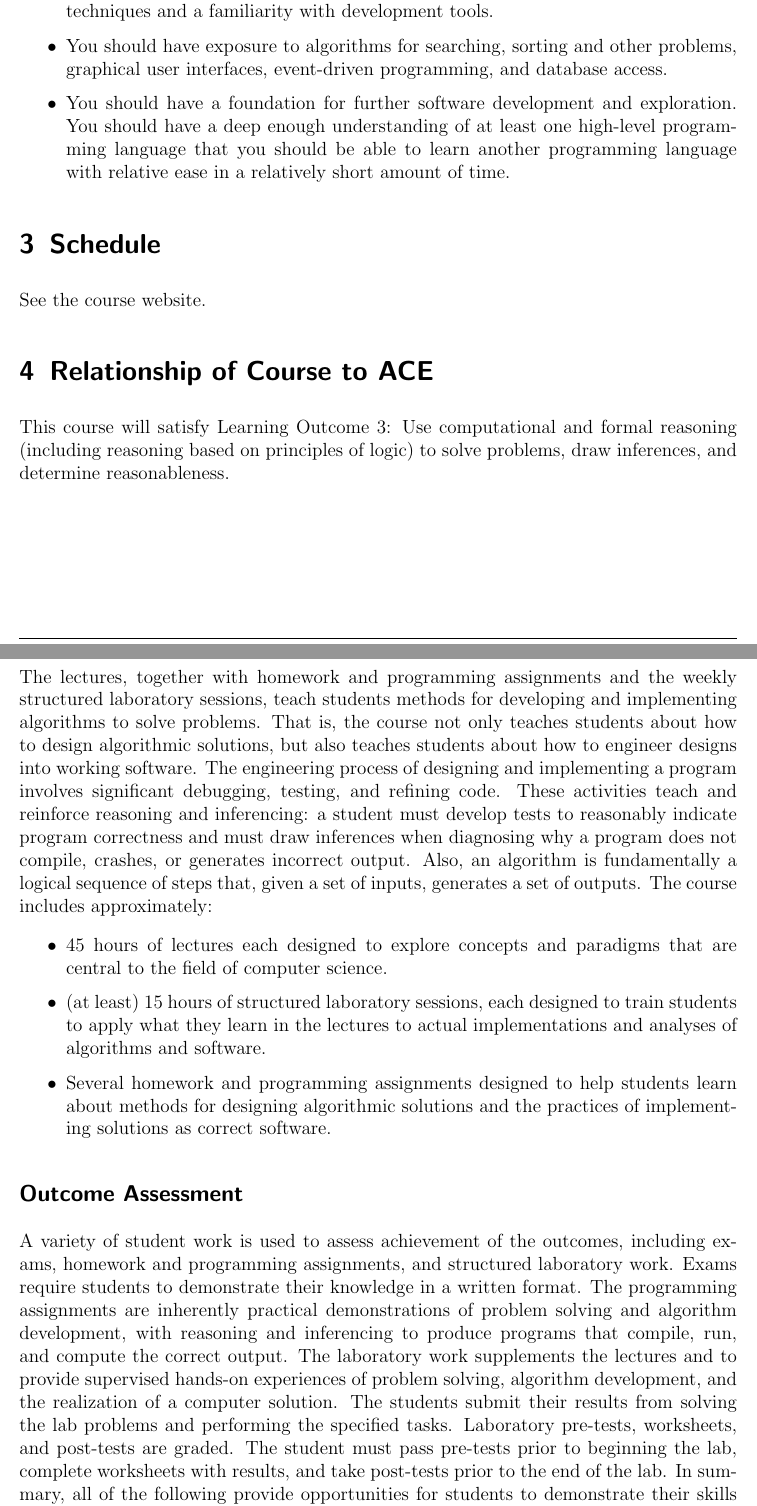
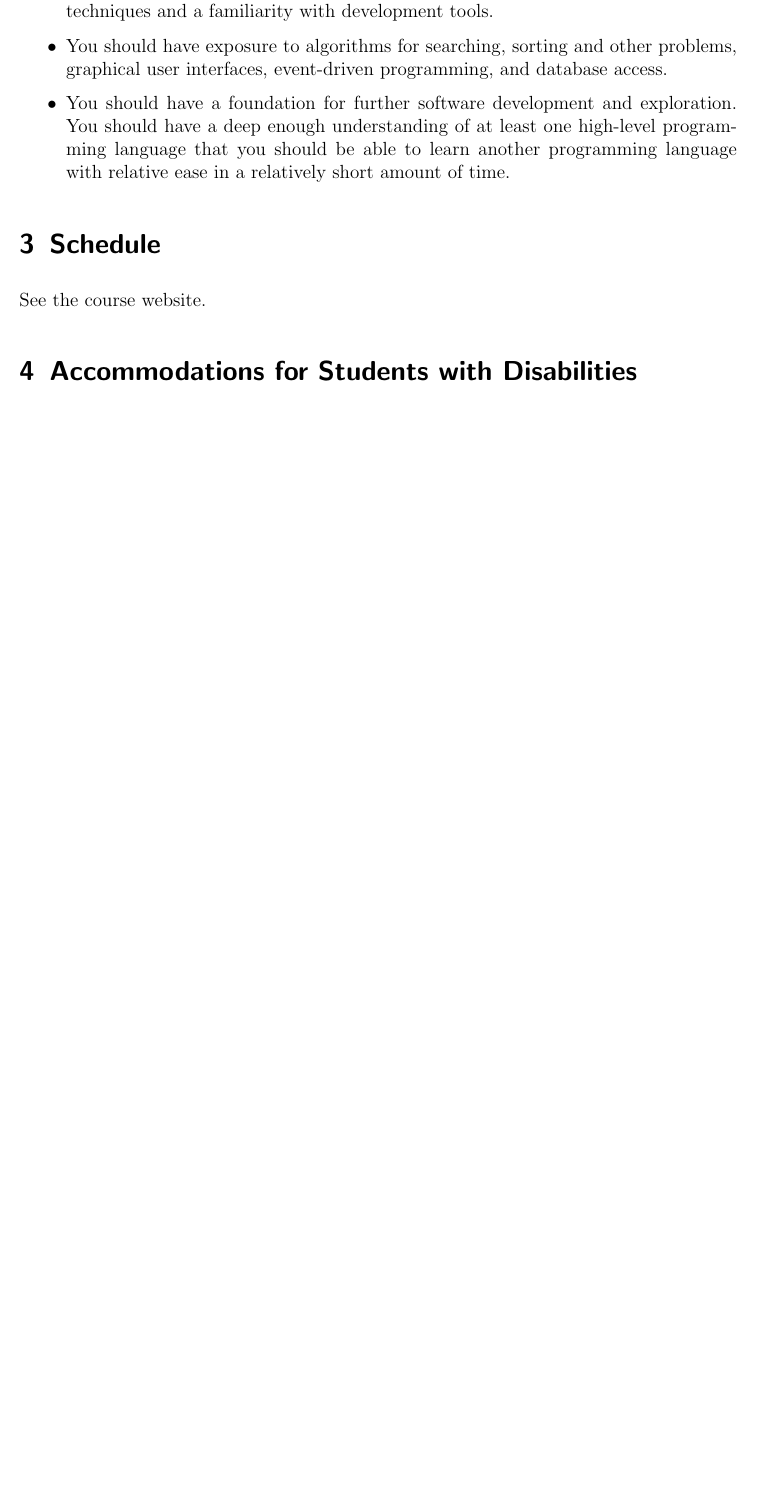
Before and after one commit to cbourke/ComputerScienceI, a LaTeX document (documents/syllabus.tex): two parts of pages 2 and 3 of 8 before the commit and part of page 2 of 7 after it, the two joined at a grey line, cut so that both start at the same text, the shorter picture padded with empty space. Compiled offline with pdfLaTeX.

Commit message:
removed ACE3 section of syllabus, added more lab expectations

```diff
--- a/documents/syllabus.tex
+++ b/documents/syllabus.tex
@@ -172,26 +173,3 @@ you should be able to exhibit.
 \section{Schedule}
 
 See the course website.
-
-\section{Relationship of Course to ACE}
-
-This course will satisfy Learning Outcome 3: Use computational
-and formal reasoning (including reasoning based on principles
-of logic) to solve problems, draw inferences, and determine
-reasonableness.
-
-\subsection*{Learning Opportunities}
-
-The lectures, together with homework and programming assignments and the weekly structured laboratory sessions, teach students methods for developing and implementing algorithms to solve problems.  That is, the course not only teaches students about how to design algorithmic solutions, but also teaches students about how to engineer designs into working software.  The engineering process of designing and implementing a program involves significant debugging, testing, and refining code.  These activities teach and reinforce reasoning and inferencing: a student must develop tests to reasonably indicate program correctness and must draw inferences when diagnosing why a program does not compile, crashes, or generates incorrect output.  Also, an algorithm is fundamentally a logical sequence of steps that, given a set of inputs, generates a set of outputs.
-The course includes approximately:
-
-\begin{itemize}
-  \item 45 hours of lectures each designed to explore concepts and paradigms that are central to the field of computer science.
-  \item (at least) 15 hours of structured laboratory sessions, each designed to train students to apply what they learn in the lectures to actual implementations and analyses of algorithms and software.
-  \item Several homework and programming assignments designed to help students learn about methods for designing algorithmic solutions and the practices of implementing solutions as correct software.
-\end{itemize}
-
-\subsection*{Outcome Assessment}
-
-A variety of student work is used to assess achievement of the outcomes, including exams, homework and programming assignments, and structured laboratory work.  Exams require students to demonstrate their knowledge in a written format.  The programming assignments are inherently practical demonstrations of problem solving and algorithm development, with reasoning and inferencing to produce programs that compile, run, and compute the correct output. The laboratory work supplements the lectures and to provide supervised hands-on experiences of problem solving, algorithm development, and the realization of a computer solution.  The students submit their results from solving the lab problems and performing the specified tasks.  Laboratory pre-tests, worksheets, and post-tests are graded.  The student must pass pre-tests prior to beginning the lab, complete worksheets with results, and take post-tests prior to the end of the lab.   In summary, all of the following provide opportunities for students to demonstrate their skills related to the learning objective:
-\begin{itemize}
```
Also changed, not shown: documents/syllabus.pdf, documents/syllabus.tex (23 more changed lines).
